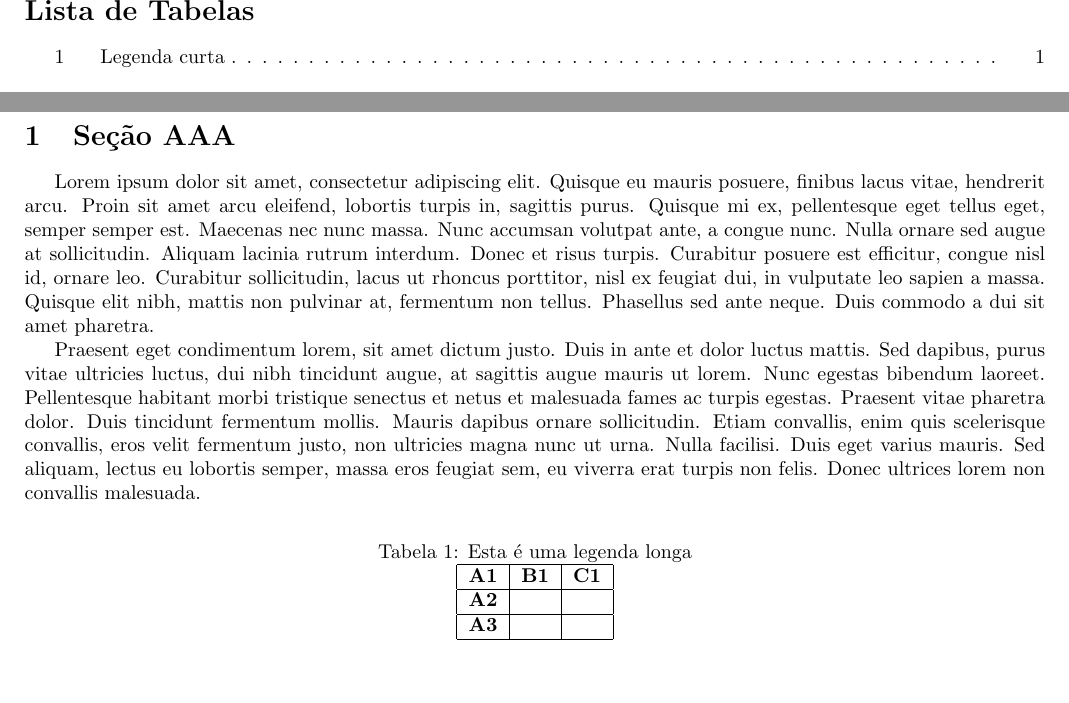
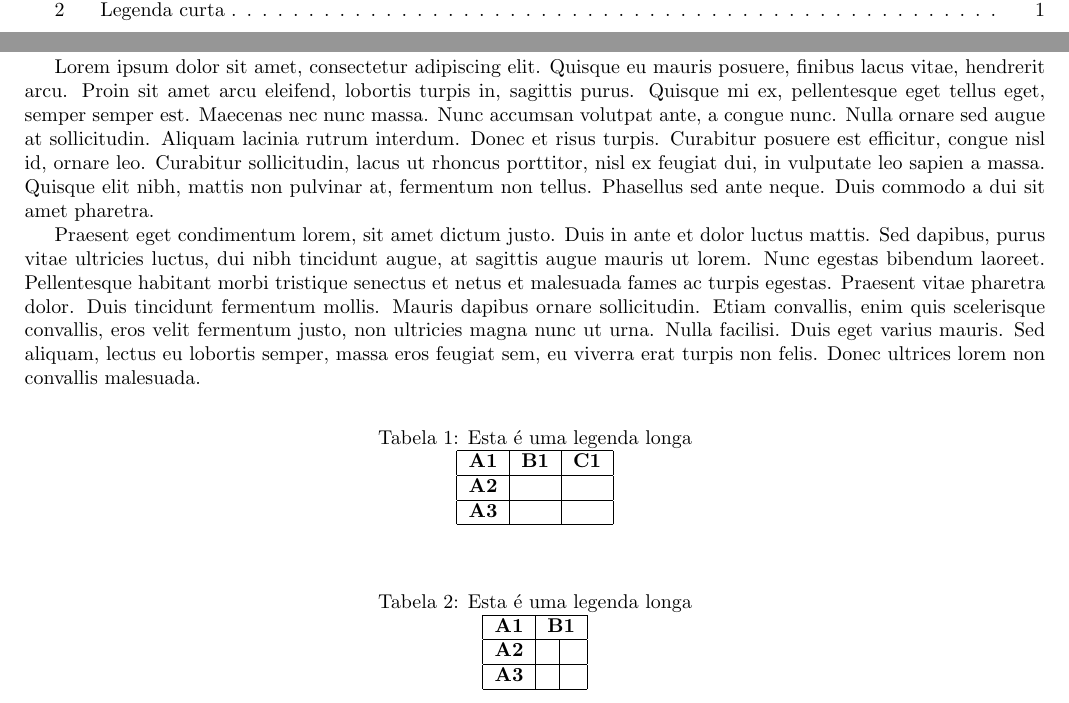
Before and after one commit to xandaosilva/curso-latex, a LaTeX document (Aulas/aula09/document.tex): two parts of pages 4 and 5 of 7, joined at a grey line, cut at the place of the change. Compiled offline with pdfLaTeX.

Commit message:
Como mesclar células de tabelas

```diff
--- a/Aulas/aula09/document.tex
+++ b/Aulas/aula09/document.tex
@@ -43,6 +43,18 @@
 			\textbf{A1} & \textbf{B1} & \textbf{C1} \\ \hline
 			\textbf{A2} &    &    \\ \hline
 			\textbf{A3} &    &    \\ \hline
+		\end{tabular}
+	\end{table}
+
+	\begin{table}[H]
+		\centering
+		\caption[Legenda curta]{Esta é uma legenda longa}
+		\label{tab:tab2}
+		\begin{tabular}{|l|l|l|}
+			\hline
+			\textbf{A1} & \multicolumn{2}{l|}{\textbf{B1}} \\ \hline
+			\textbf{A2} &            &            \\ \hline
+			\textbf{A3} &            &            \\ \hline
 		\end{tabular}
 	\end{table}
 
```
Also changed, not shown: 3 other files.
